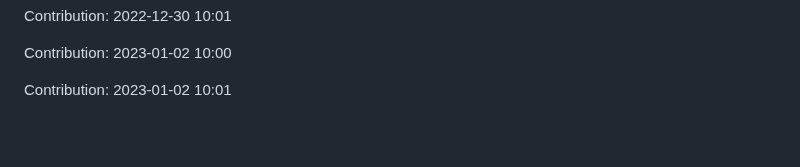
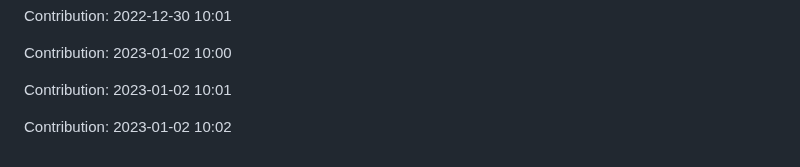
Before and after one commit to ronaldtech051/React-design, a Markdown page: README.md, the part around the change. Drawn GitHub-style; blank space fills up the shorter version.

Commit message:
"Contribution: 2023-01-02 10:02"

```diff
--- a/README.md
+++ b/README.md
@@ -393,3 +393,5 @@ Contribution: 2022-12-30 10:01
 Contribution: 2023-01-02 10:00
 
 Contribution: 2023-01-02 10:01
+
+Contribution: 2023-01-02 10:02
```
